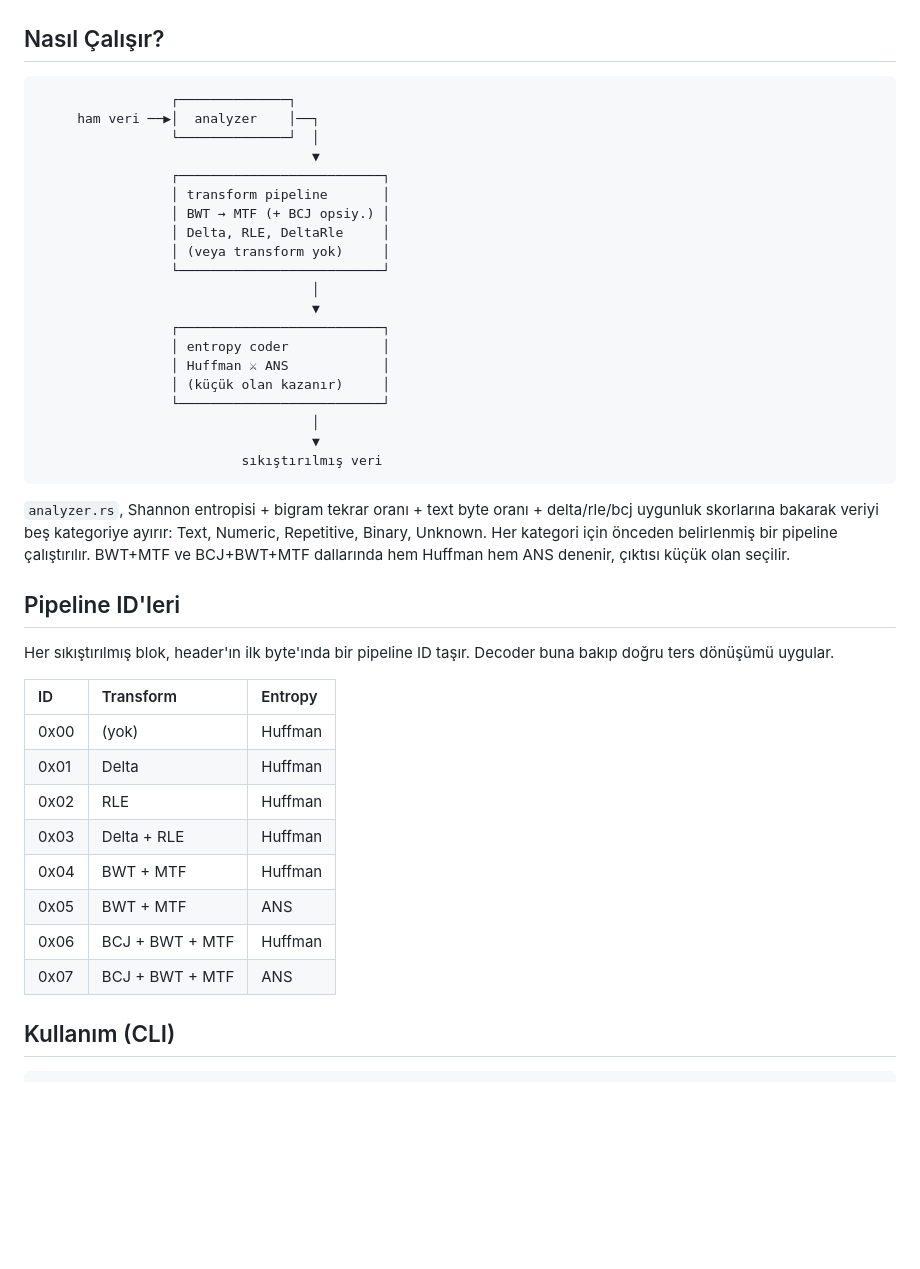
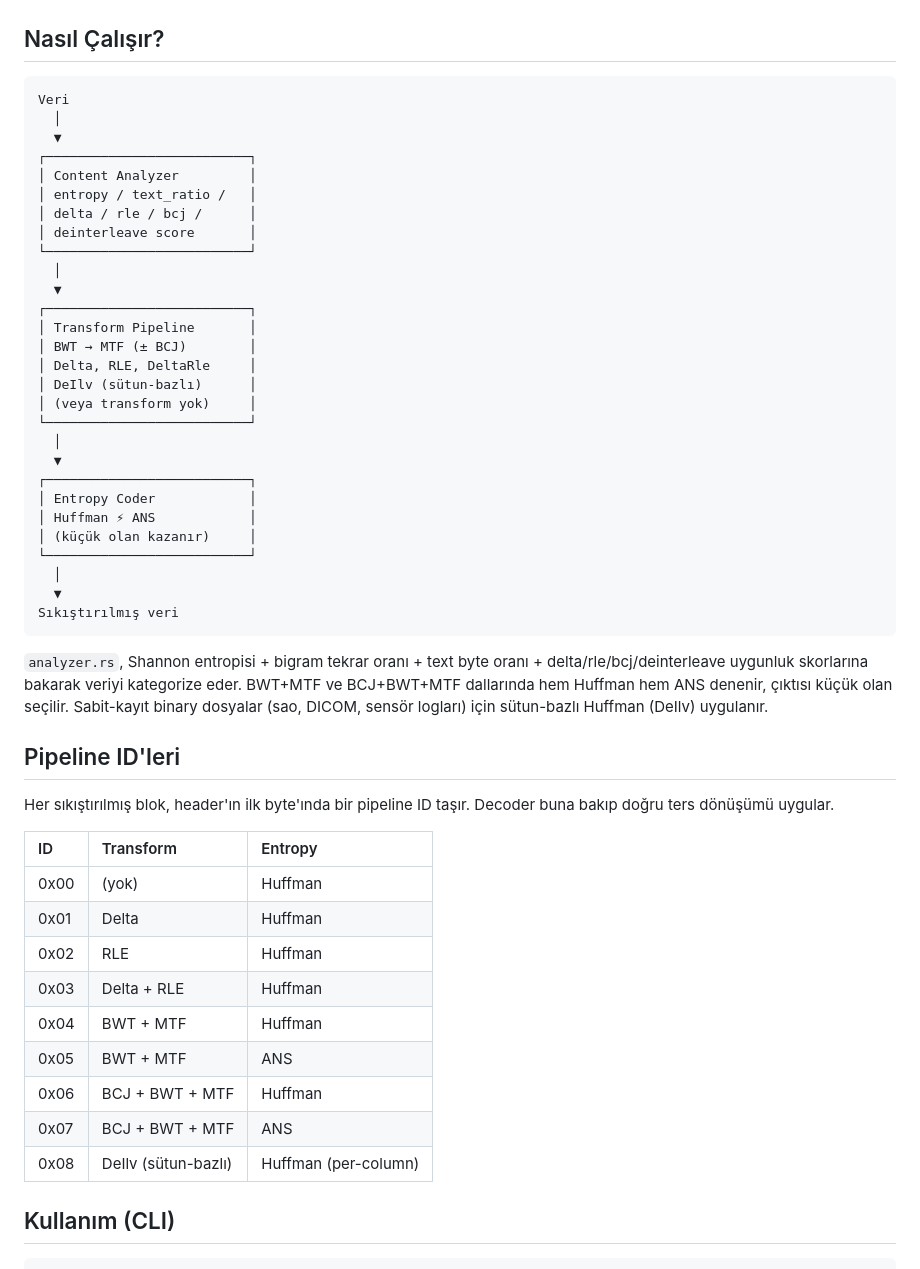
Before and after one commit to fatihsahinbas/hybridz, a Markdown page: README.md, the part around one of its changes. Drawn GitHub-style; blank space fills up the shorter version.

````diff
--- a/README.md
+++ b/README.md
@@ -42,44 +64,53 @@ Klasik sıkıştırıcılar (gzip, bzip2, zstd) tek bir stratejiye sabitlenir. H
 ## Nasıl Çalışır?
 
 ```
-                 ┌──────────────┐
-     ham veri ──▶│  analyzer    │──┐
-                 └──────────────┘  │
-                                   ▼
-                 ┌──────────────────────────┐
-                 │ transform pipeline       │
-                 │ BWT → MTF (+ BCJ opsiy.) │
-                 │ Delta, RLE, DeltaRle     │
-                 │ (veya transform yok)     │
-                 └──────────────────────────┘
-                                   │
-                                   ▼
-                 ┌──────────────────────────┐
-                 │ entropy coder            │
-                 │ Huffman ⚔ ANS            │
-                 │ (küçük olan kazanır)     │
-                 └──────────────────────────┘
-                                   │
-                                   ▼
-                          sıkıştırılmış veri
+Veri
+  │
+  ▼
+┌──────────────────────────┐
+│ Content Analyzer         │
+│ entropy / text_ratio /   │
+│ delta / rle / bcj /      │
+│ deinterleave score       │
+└──────────────────────────┘
+  │
+  ▼
+┌──────────────────────────┐
+│ Transform Pipeline       │
+│ BWT → MTF (± BCJ)        │
+│ Delta, RLE, DeltaRle     │
+│ DeIlv (sütun-bazlı)      │
+│ (veya transform yok)     │
+└──────────────────────────┘
+  │
+  ▼
+┌──────────────────────────┐
+│ Entropy Coder            │
+│ Huffman ⚡ ANS            │
+│ (küçük olan kazanır)     │
+└──────────────────────────┘
+  │
+  ▼
+Sıkıştırılmış veri
 ```
 
-`analyzer.rs`, Shannon entropisi + bigram tekrar oranı + text byte oranı + delta/rle/bcj uygunluk skorlarına bakarak veriyi beş kategoriye ayırır: Text, Numeric, Repetitive, Binary, Unknown. Her kategori için önceden belirlenmiş bir pipeline çalıştırılır. BWT+MTF ve BCJ+BWT+MTF dallarında hem Huffman hem ANS denenir, çıktısı küçük olan seçilir.
+`analyzer.rs`, Shannon entropisi + bigram tekrar oranı + text byte oranı + delta/rle/bcj/deinterleave uygunluk skorlarına bakarak veriyi kategorize eder. BWT+MTF ve BCJ+BWT+MTF dallarında hem Huffman hem ANS denenir, çıktısı küçük olan seçilir. Sabit-kayıt binary dosyalar (sao, DICOM, sensör logları) için sütun-bazlı Huffman (DeIlv) uygulanır.
 
 ## Pipeline ID'leri
 
 Her sıkıştırılmış blok, header'ın ilk byte'ında bir pipeline ID taşır. Decoder buna bakıp doğru ters dönüşümü uygular.
 
-| ID   | Transform          | Entropy  |
-| :--- | :----------------- | :------- |
-| 0x00 | (yok)              | Huffman  |
-| 0x01 | Delta              | Huffman  |
-| 0x02 | RLE                | Huffman  |
-| 0x03 | Delta + RLE        | Huffman  |
-| 0x04 | BWT + MTF          | Huffman  |
-| 0x05 | BWT + MTF          | ANS      |
-| 0x06 | BCJ + BWT + MTF    | Huffman  |
-| 0x07 | BCJ + BWT + MTF    | ANS      |
+| ID   | Transform             | Entropy               |
+| :--- | :-------------------- | :-------------------- |
+| 0x00 | (yok)                 | Huffman               |
+| 0x01 | Delta                 | Huffman               |
+| 0x02 | RLE                   | Huffman               |
+| 0x03 | Delta + RLE           | Huffman               |
+| 0x04 | BWT + MTF             | Huffman               |
+| 0x05 | BWT + MTF             | ANS                   |
+| 0x06 | BCJ + BWT + MTF       | Huffman               |
+| 0x07 | BCJ + BWT + MTF       | ANS                   |
+| 0x08 | DeIlv (sütun-bazlı)   | Huffman (per-column)  |
 
 ## Kullanım (CLI)
 
````
Also changed, not shown: other parts of README.md (+53 -33 lines).
